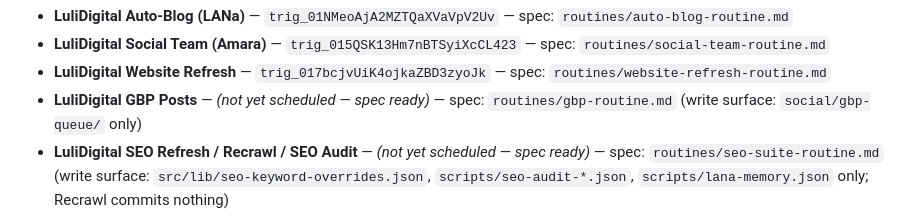
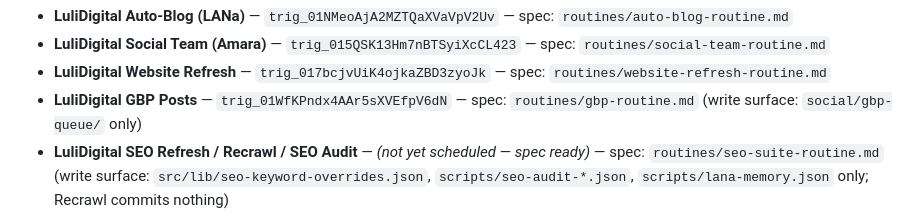
Before and after one commit to Fiker-dev/lulidigital, a Markdown page: routines/README.md, the part around the change. GitHub-like rendering.

Commit message:
GBP routine scheduled: register trigger id in authorization note
trig_01WfKPndx4AAr5sXVEfpV6dN — Mon & Thu 09:17 UTC, so cloud sessions can
verify their task against the committed spec.

Co-Authored-By: Claude Opus 4.8 <noreply@anthropic.com>

```diff
--- a/routines/README.md
+++ b/routines/README.md
@@ -14,7 +14,7 @@ else):
   spec: `routines/social-team-routine.md`
 - **LuliDigital Website Refresh** — `trig_017bcjvUiK4ojkaZBD3zyoJk` — spec:
   `routines/website-refresh-routine.md`
-- **LuliDigital GBP Posts** — _(not yet scheduled — spec ready)_ — spec:
+- **LuliDigital GBP Posts** — `trig_01WfKPndx4AAr5sXVEfpV6dN` — spec:
   `routines/gbp-routine.md` (write surface: `social/gbp-queue/` only)
 - **LuliDigital SEO Refresh / Recrawl / SEO Audit** — _(not yet scheduled —
   spec ready)_ — spec: `routines/seo-suite-routine.md` (write surface:
```
